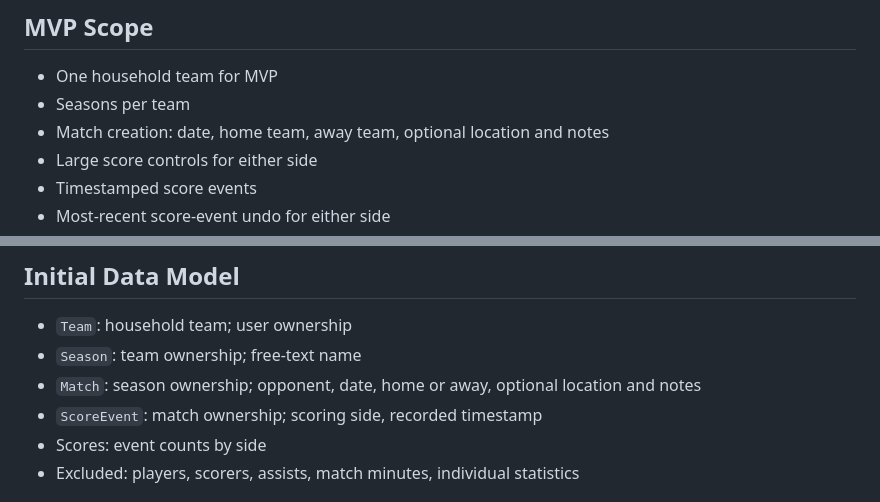
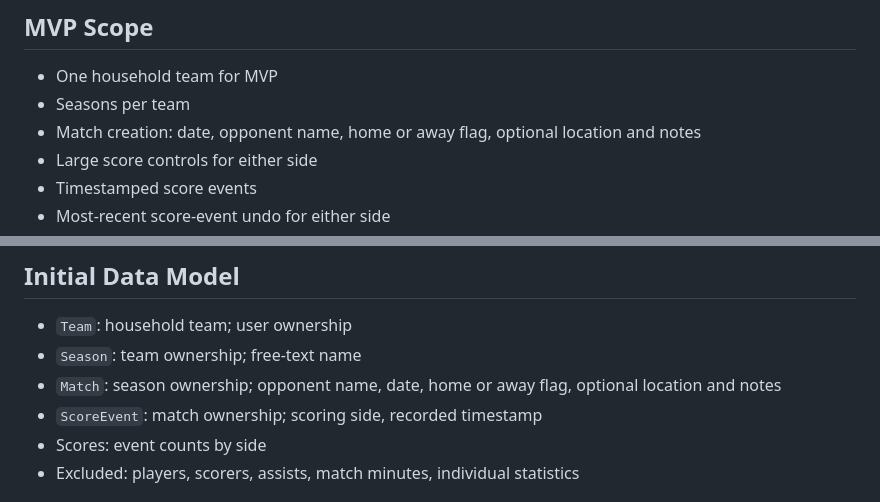
Before and after one commit to mhemeryck/goalkeepr, a Markdown page: docs/analysis.md, 2 parts joined by grey strips. GitHub-like rendering.

Commit message:
Clarify match team representation
Record opponents and venue status because each match belongs to the
household team.

```diff
--- a/docs/analysis.md
+++ b/docs/analysis.md
@@ -38,7 +38,7 @@
 
 - One household team for MVP
 - Seasons per team
-- Match creation: date, home team, away team, optional location and notes
+- Match creation: date, opponent name, home or away flag, optional location and notes
 - Large score controls for either side
 - Timestamped score events
 - Most-recent score-event undo for either side
@@ -63,7 +63,7 @@
 
 - `Team`: household team; user ownership
 - `Season`: team ownership; free-text name
-- `Match`: season ownership; opponent, date, home or away, optional location and notes
+- `Match`: season ownership; opponent name, date, home or away flag, optional location and notes
 - `ScoreEvent`: match ownership; scoring side, recorded timestamp
 - Scores: event counts by side
 - Excluded: players, scorers, assists, match minutes, individual statistics
```
